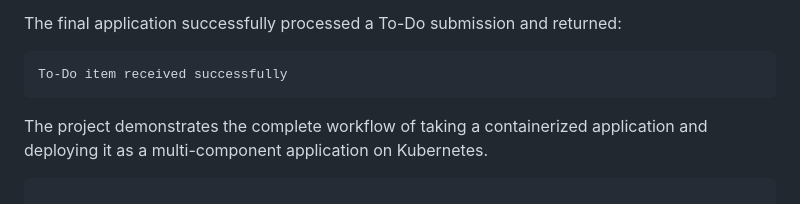
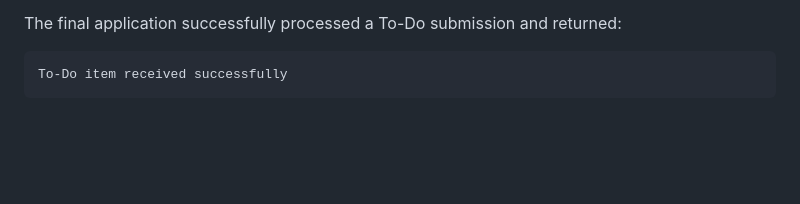
Before and after one commit to Narinder-code17/Kubernetes_Narinder, a Markdown page: README.md, the part around the change. GitHub-like rendering; blank space fills up the shorter version.

Commit message:
Update project documentation

````diff
--- a/README.md
+++ b/README.md
@@ -785,6 +785,3 @@ The final application successfully processed a To-Do submission and returned:
 ```text
 To-Do item received successfully
 ```
-
-The project demonstrates the complete workflow of taking a containerized application and deploying it as a multi-component application on Kubernetes.
-```
````
